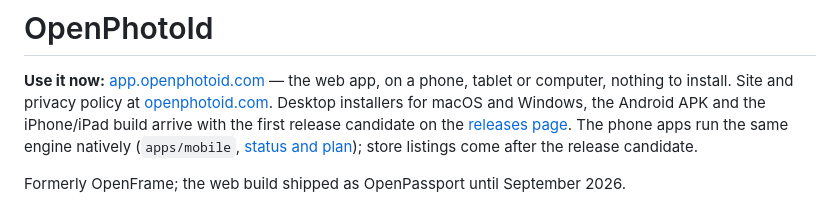
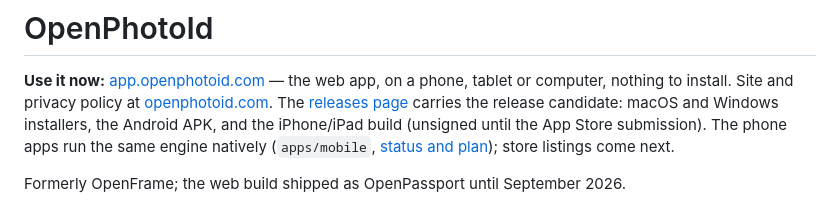
Before and after one commit to openphotoid/openphotoid, a Markdown page: README.md, the part around the change. GitHub-like rendering.

Commit message:
The release candidate exists: README and the mobile status page point at v0.1.0-rc.2
Co-Authored-By: Claude Fable 5.1 <noreply@anthropic.com>

```diff
--- a/README.md
+++ b/README.md
@@ -2,12 +2,12 @@
 
 **Use it now:** [app.openphotoid.com](https://app.openphotoid.com/) — the web
 app, on a phone, tablet or computer, nothing to install. Site and privacy
-policy at [openphotoid.com](https://openphotoid.com/). Desktop installers for
-macOS and Windows, the Android APK and the iPhone/iPad build arrive with the
-first release candidate on the
-[releases page](https://github.com/openphotoid/openphotoid/releases). The
-phone apps run the same engine natively (`apps/mobile`, [status and
-plan](docs/mobile.md)); store listings come after the release candidate.
+policy at [openphotoid.com](https://openphotoid.com/). The
+[releases page](https://github.com/openphotoid/openphotoid/releases) carries
+the release candidate: macOS and Windows installers, the Android APK, and the
+iPhone/iPad build (unsigned until the App Store submission). The phone apps
+run the same engine natively (`apps/mobile`, [status and
+plan](docs/mobile.md)); store listings come next.
 
 Formerly OpenFrame; the web build shipped as OpenPassport until September 2026.
 
```
Also changed, not shown: docs/mobile.md (+2 -3 lines).
